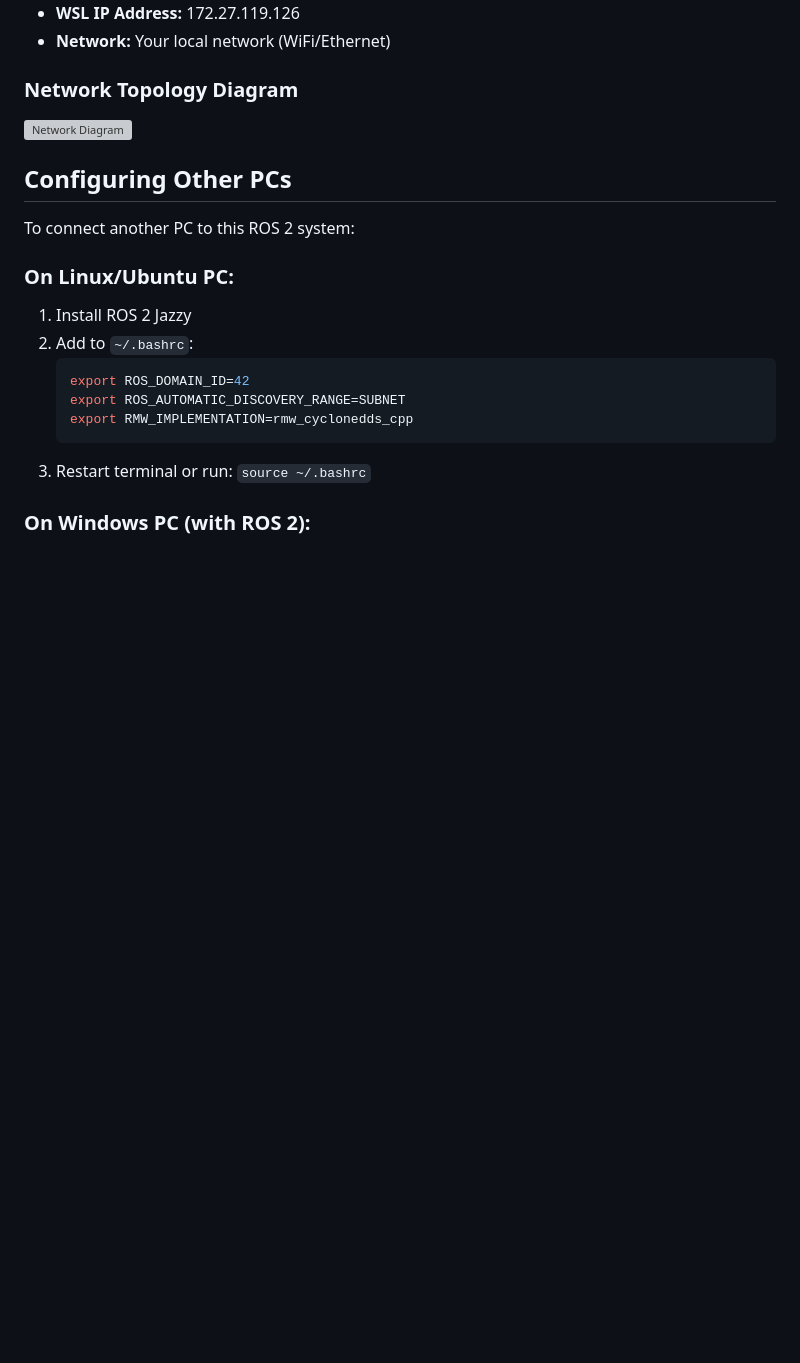
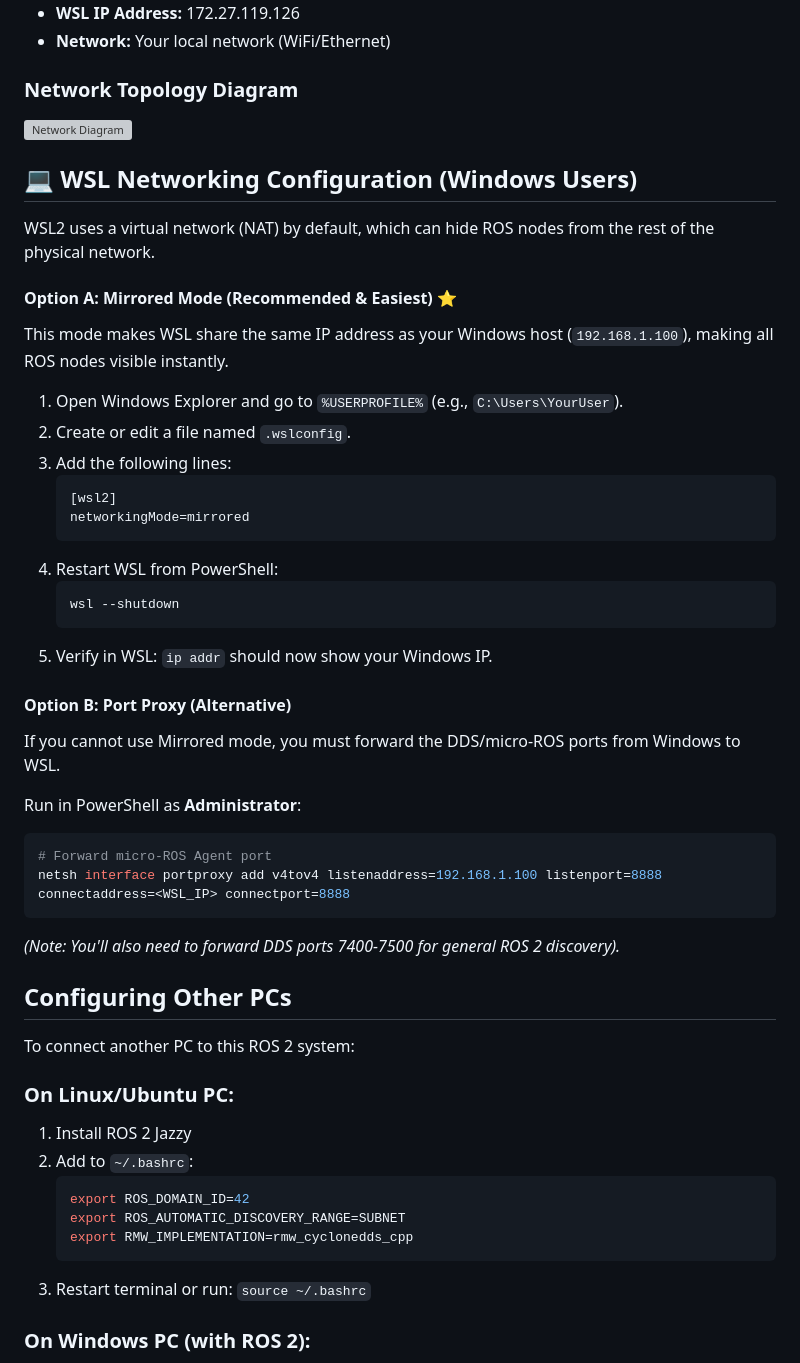
Before and after one commit to roncanciovl/burger_delivery, a Markdown page: network_setup/ROS2_NETWORK_CONFIG.md, the part around the change. Drawn GitHub-style; blank space fills up the shorter version; grey boxes are pictures that could not be loaded.

````diff
--- a/network_setup/ROS2_NETWORK_CONFIG.md
+++ b/network_setup/ROS2_NETWORK_CONFIG.md
@@ -38,6 +38,36 @@ export RMW_IMPLEMENTATION=rmw_cyclonedds_cpp
 
 ### Network Topology Diagram
 ![Network Diagram](ros_network_diagram.svg)
+
+## 💻 WSL Networking Configuration (Windows Users)
+
+WSL2 uses a virtual network (NAT) by default, which can hide ROS nodes from the rest of the physical network.
+
+#### Option A: Mirrored Mode (Recommended & Easiest) ⭐
+This mode makes WSL share the same IP address as your Windows host (`192.168.1.100`), making all ROS nodes visible instantly.
+
+1. Open Windows Explorer and go to `%USERPROFILE%` (e.g., `C:\Users\YourUser`).
+2. Create or edit a file named `.wslconfig`.
+3. Add the following lines:
+   ```ini
+   [wsl2]
+   networkingMode=mirrored
+   ```
+4. Restart WSL from PowerShell:
+   ```powershell
+   wsl --shutdown
+   ```
+5. Verify in WSL: `ip addr` should now show your Windows IP.
+
+#### Option B: Port Proxy (Alternative)
+If you cannot use Mirrored mode, you must forward the DDS/micro-ROS ports from Windows to WSL.
+
+Run in PowerShell as **Administrator**:
+```powershell
+# Forward micro-ROS Agent port
+netsh interface portproxy add v4tov4 listenaddress=192.168.1.100 listenport=8888 connectaddress=<WSL_IP> connectport=8888
+```
+*(Note: You'll also need to forward DDS ports 7400-7500 for general ROS 2 discovery).*
 
 ## Configuring Other PCs
 
````
Also changed, not shown: network_setup/router_tplink_ax12_config.md (+30 -1 lines).
